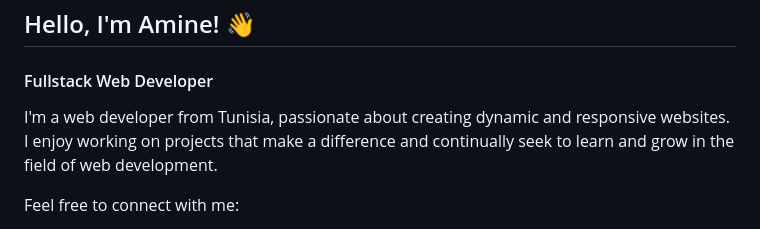
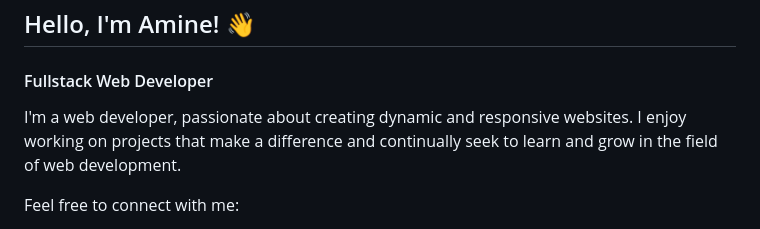
Before and after one commit to mohamedaminehamdi/mohamedaminehamdi, a Markdown page: README.md, the part around the change. Rendered like a GitHub page.

```diff
--- a/README.md
+++ b/README.md
@@ -3,7 +3,7 @@
 ## Hello, I'm Amine! 👋
 #### Fullstack Web Developer
 
-I'm a web developer from Tunisia, passionate about creating dynamic and responsive websites. I enjoy working on projects that make a difference and continually seek to learn and grow in the field of web development.
+I'm a web developer, passionate about creating dynamic and responsive websites. I enjoy working on projects that make a difference and continually seek to learn and grow in the field of web development.
 
 Feel free to connect with me:
 
```
